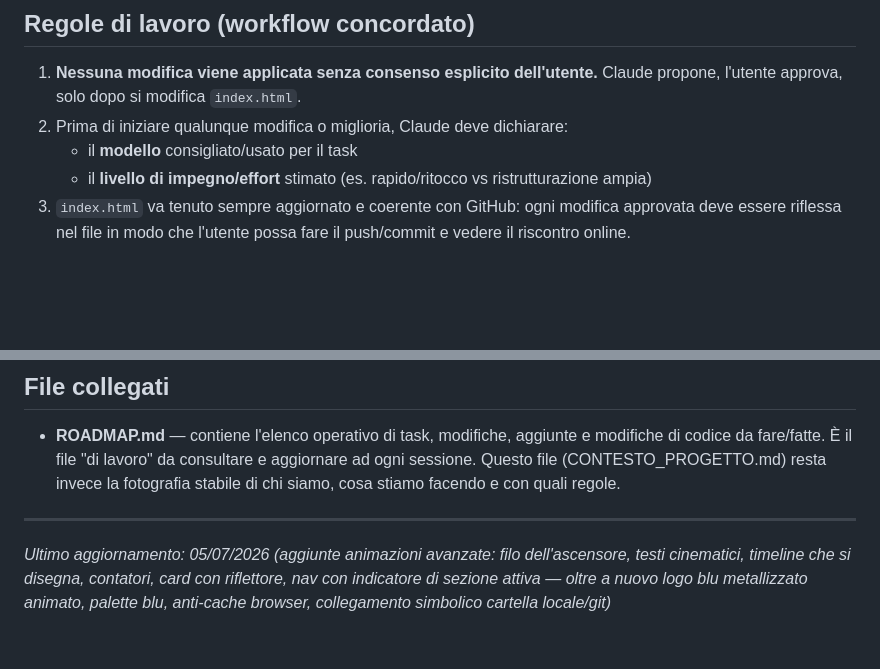
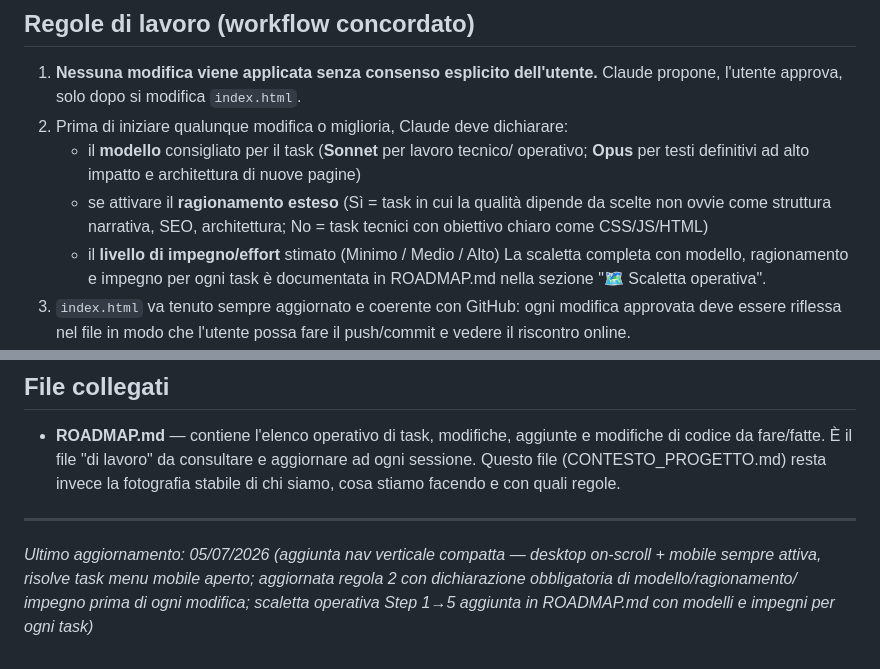
Before and after one commit to Gianmarcolinsa/Lgm-sito, a Markdown page: CONTESTO_PROGETTO.md, 2 parts joined by grey strips. Drawn GitHub-style; blank space fills up the shorter version.

```diff
--- a/CONTESTO_PROGETTO.md
+++ b/CONTESTO_PROGETTO.md
@@ -77,9 +77,15 @@ gestibile su GitHub Pages senza bisogno di un CMS.
 1. **Nessuna modifica viene applicata senza consenso esplicito dell'utente.**
    Claude propone, l'utente approva, solo dopo si modifica `index.html`.
 2. Prima di iniziare qualunque modifica o miglioria, Claude deve dichiarare:
-   - il **modello** consigliato/usato per il task
-   - il **livello di impegno/effort** stimato (es. rapido/ritocco vs
-     ristrutturazione ampia)
+   - il **modello** consigliato per il task (**Sonnet** per lavoro tecnico/
+     operativo; **Opus** per testi definitivi ad alto impatto e architettura
+     di nuove pagine)
+   - se attivare il **ragionamento esteso** (Sì = task in cui la qualità
+     dipende da scelte non ovvie come struttura narrativa, SEO, architettura;
+     No = task tecnici con obiettivo chiaro come CSS/JS/HTML)
+   - il **livello di impegno/effort** stimato (Minimo / Medio / Alto)
+   La scaletta completa con modello, ragionamento e impegno per ogni task
+   è documentata in ROADMAP.md nella sezione "🗺️ Scaletta operativa".
 3. `index.html` va tenuto sempre aggiornato e coerente con GitHub: ogni
    modifica approvata deve essere riflessa nel file in modo che l'utente possa
    fare il push/commit e vedere il riscontro online.
@@ -193,8 +199,8 @@ sezione "Come pubblicare" di ROADMAP.md).
   la fotografia stabile di chi siamo, cosa stiamo facendo e con quali regole.
 
 ---
-*Ultimo aggiornamento: 05/07/2026 (aggiunte animazioni avanzate: filo
-dell'ascensore, testi cinematici, timeline che si disegna, contatori,
-card con riflettore, nav con indicatore di sezione attiva — oltre a
-nuovo logo blu metallizzato animato, palette blu, anti-cache browser,
-collegamento simbolico cartella locale/git)*
+*Ultimo aggiornamento: 05/07/2026 (aggiunta nav verticale compatta —
+desktop on-scroll + mobile sempre attiva, risolve task menu mobile aperto;
+aggiornata regola 2 con dichiarazione obbligatoria di modello/ragionamento/
+impegno prima di ogni modifica; scaletta operativa Step 1→5 aggiunta in
+ROADMAP.md con modelli e impegni per ogni task)*
```
Also changed, not shown: ROADMAP.md (+82 -2 lines).
